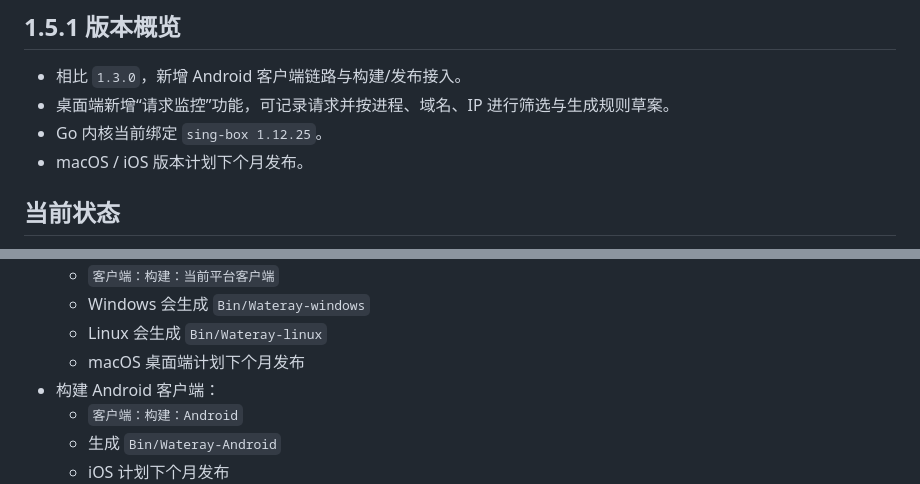
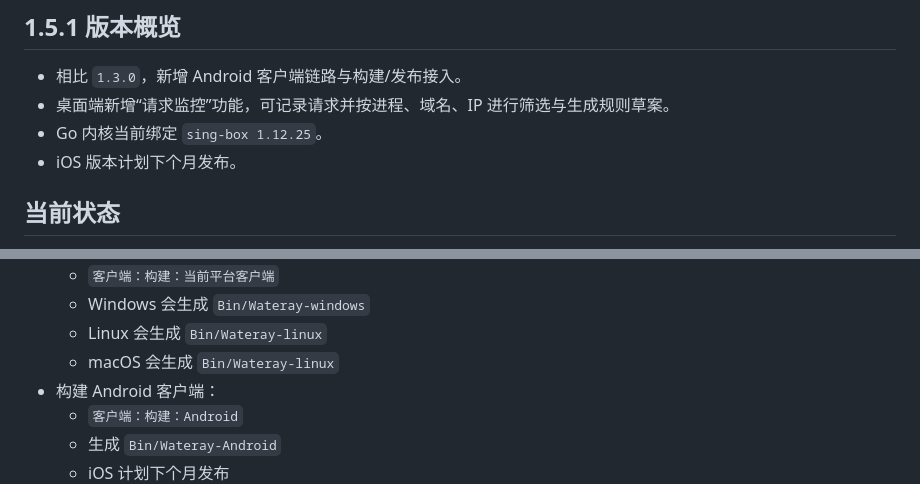
Before and after one commit to water-ray/work_cursor, a Markdown page: README.md, 2 parts joined by grey strips. Drawn GitHub-style.

Commit message:
chore: 增加MacOS桌面版

```diff
--- a/README.md
+++ b/README.md
@@ -48,7 +48,7 @@ docs/            # 架构、测试与设计文档
 - 相比 `1.3.0`，新增 Android 客户端链路与构建/发布接入。
 - 桌面端新增“请求监控”功能，可记录请求并按进程、域名、IP 进行筛选与生成规则草案。
 - Go 内核当前绑定 `sing-box 1.12.25`。
-- macOS / iOS 版本计划下个月发布。
+- iOS 版本计划下个月发布。
 
 ## 当前状态
 
@@ -117,7 +117,7 @@ docs/            # 架构、测试与设计文档
   - `客户端：构建：当前平台客户端`
   - Windows 会生成 `Bin/Wateray-windows`
   - Linux 会生成 `Bin/Wateray-linux`
-  - macOS 桌面端计划下个月发布
+  - macOS 会生成 `Bin/Wateray-linux`
 - 构建 Android 客户端：
   - `客户端：构建：Android`
   - 生成 `Bin/Wateray-Android`
```
Also changed, not shown: other parts of README.md (+1 -1 lines).
